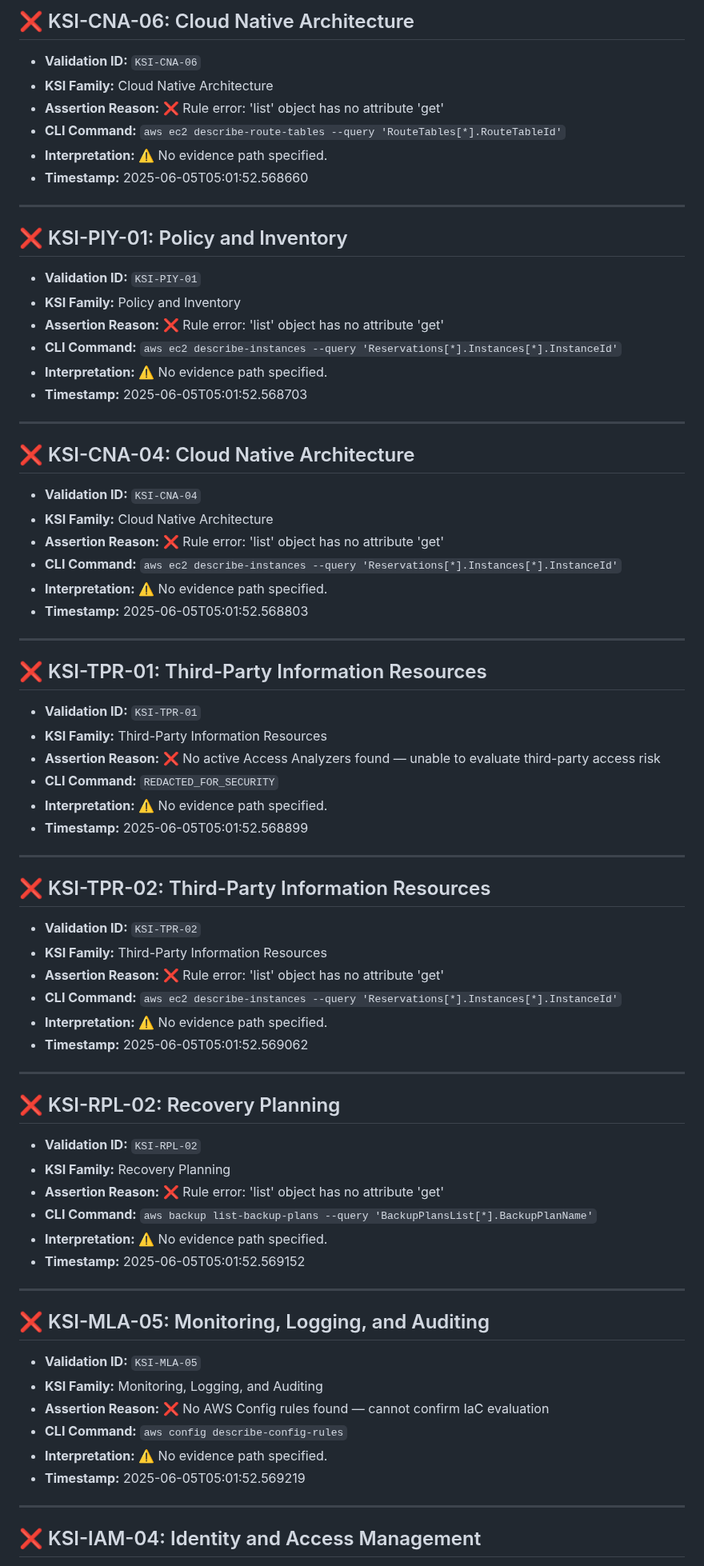
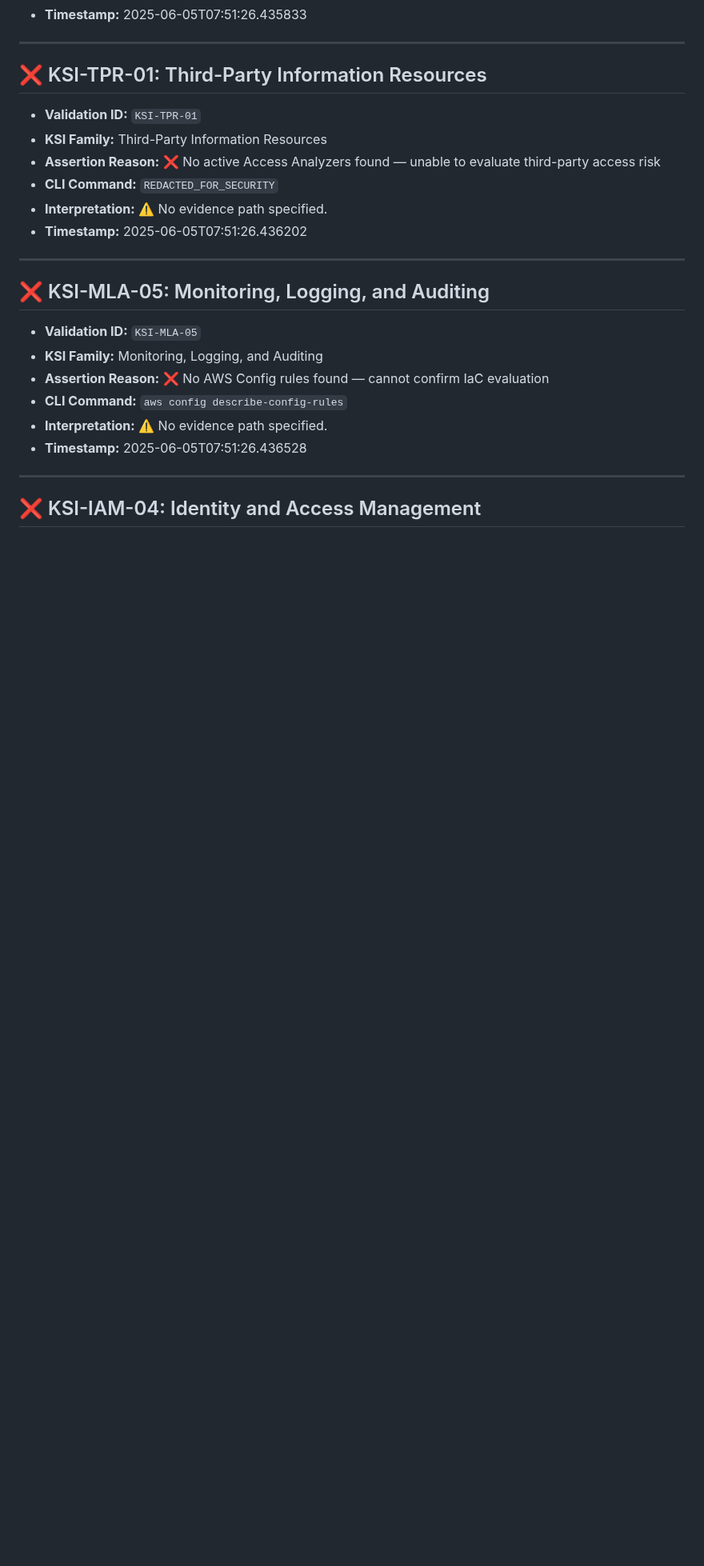
Before and after one commit to Meridian-Knowledge-Solutions/fedramp_20x_public_submission_live, a Markdown page: failed_ksi_report_readable.md, the part around one of its changes. Shown at 80% size. GitHub-like rendering; blank space fills up the shorter version.

Commit message:
📄 Update failed KSI report

```diff
--- a/failed_ksi_report_readable.md
+++ b/failed_ksi_report_readable.md
@@ -140,33 +92,4 @@
-## ❌ KSI-CNA-06: Cloud Native Architecture
-
-- **Validation ID:** `KSI-CNA-06`
-- **KSI Family:** Cloud Native Architecture
-- **Assertion Reason:** ❌ Rule error: 'list' object has no attribute 'get'
-- **CLI Command:** `aws ec2 describe-route-tables --query 'RouteTables[*].RouteTableId'`
-- **Interpretation:** ⚠️ No evidence path specified.
-- **Timestamp:** 2025-06-05T05:01:52.568660
-
----
-
-## ❌ KSI-PIY-01: Policy and Inventory
-
-- **Validation ID:** `KSI-PIY-01`
-- **KSI Family:** Policy and Inventory
-- **Assertion Reason:** ❌ Rule error: 'list' object has no attribute 'get'
-- **CLI Command:** `aws ec2 describe-instances --query 'Reservations[*].Instances[*].InstanceId'`
-- **Interpretation:** ⚠️ No evidence path specified.
-- **Timestamp:** 2025-06-05T05:01:52.568703
-
----
-
-## ❌ KSI-CNA-04: Cloud Native Architecture
-
-- **Validation ID:** `KSI-CNA-04`
-- **KSI Family:** Cloud Native Architecture
-- **Assertion Reason:** ❌ Rule error: 'list' object has no attribute 'get'
-- **CLI Command:** `aws ec2 describe-instances --query 'Reservations[*].Instances[*].InstanceId'`
-- **Interpretation:** ⚠️ No evidence path specified.
-- **Timestamp:** 2025-06-05T05:01:52.568803
+- **Timestamp:** 2025-06-05T07:51:26.435833
 
 ---
 
@@ -177,29 +100,7 @@
 - **Assertion Reason:** ❌ No active Access Analyzers found — unable to evaluate third-party access risk
 - **CLI Command:** `REDACTED_FOR_SECURITY`
 - **Interpretation:** ⚠️ No evidence path specified.
-- **Timestamp:** 2025-06-05T05:01:52.568899
-
----
-
-## ❌ KSI-TPR-02: Third-Party Information Resources
-
-- **Validation ID:** `KSI-TPR-02`
-- **KSI Family:** Third-Party Information Resources
-- **Assertion Reason:** ❌ Rule error: 'list' object has no attribute 'get'
-- **CLI Command:** `aws ec2 describe-instances --query 'Reservations[*].Instances[*].InstanceId'`
-- **Interpretation:** ⚠️ No evidence path specified.
-- **Timestamp:** 2025-06-05T05:01:52.569062
-
----
-
-## ❌ KSI-RPL-02: Recovery Planning
-
-- **Validation ID:** `KSI-RPL-02`
-- **KSI Family:** Recovery Planning
-- **Assertion Reason:** ❌ Rule error: 'list' object has no attribute 'get'
-- **CLI Command:** `aws backup list-backup-plans --query 'BackupPlansList[*].BackupPlanName'`
-- **Interpretation:** ⚠️ No evidence path specified.
-- **Timestamp:** 2025-06-05T05:01:52.569152
+- **Timestamp:** 2025-06-05T07:51:26.436202
 
 ---
 
@@ -210,7 +111,7 @@
 - **Assertion Reason:** ❌ No AWS Config rules found — cannot confirm IaC evaluation
 - **CLI Command:** `aws config describe-config-rules`
 - **Interpretation:** ⚠️ No evidence path specified.
-- **Timestamp:** 2025-06-05T05:01:52.569219
+- **Timestamp:** 2025-06-05T07:51:26.436528
 
 ---
 
```
Also changed, not shown: other parts of failed_ksi_report_readable.md (+22 -114 lines).
